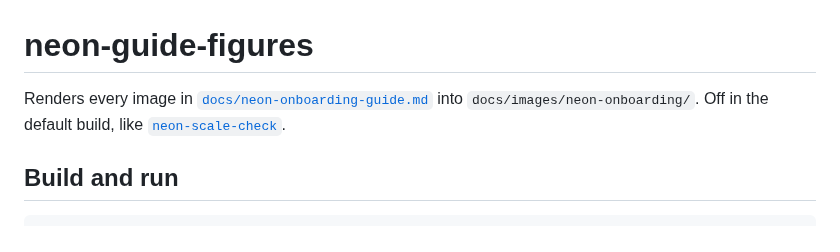
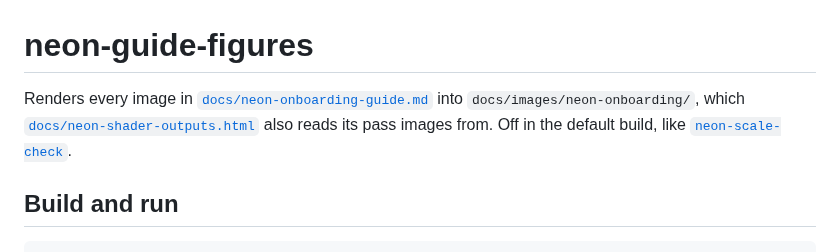
Before and after one commit to kudo1902/EdgeLightingEffect, a Markdown page: tools/neon-guide-figures/README.md, the part around the change. Drawn GitHub-style.

```diff
--- a/tools/neon-guide-figures/README.md
+++ b/tools/neon-guide-figures/README.md
@@ -2,7 +2,9 @@
 
 Renders every image in
 [`docs/neon-onboarding-guide.md`](../../docs/neon-onboarding-guide.md) into
-`docs/images/neon-onboarding/`. Off in the default build, like
+`docs/images/neon-onboarding/`, which
+[`docs/neon-shader-outputs.html`](../../docs/neon-shader-outputs.html) also
+reads its pass images from. Off in the default build, like
 [`neon-scale-check`](../neon-scale-check/README.md).
 
 ## Build and run
```
Also changed, not shown: CLAUDE.md (+1 -0 lines), docs/neon-onboarding-guide.md (+15 -0 lines), docs/images/neon-onboarding/pass-p1-direct.png (added), docs/images/neon-onboarding/pass-p2c-ring-only.png (added), 2 other files.
